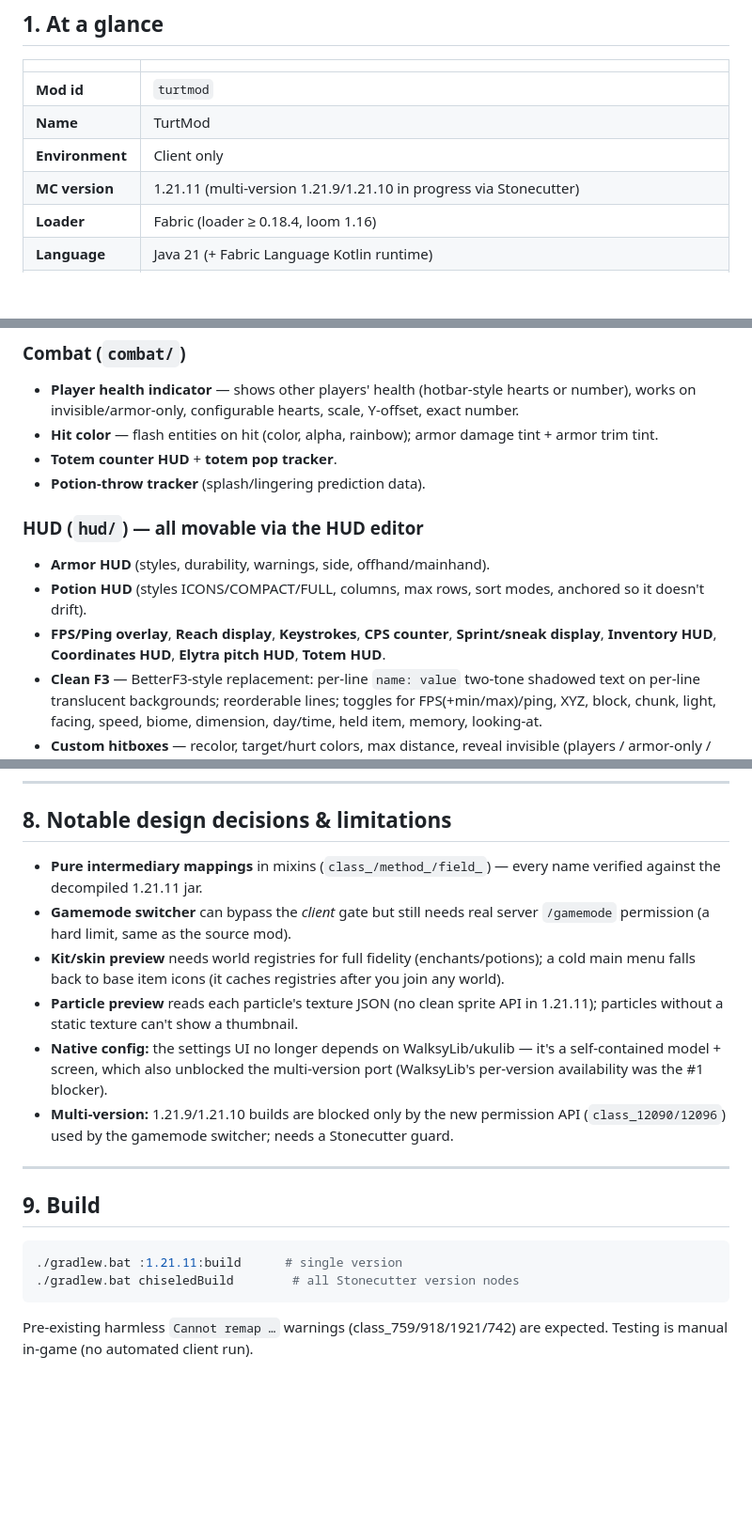
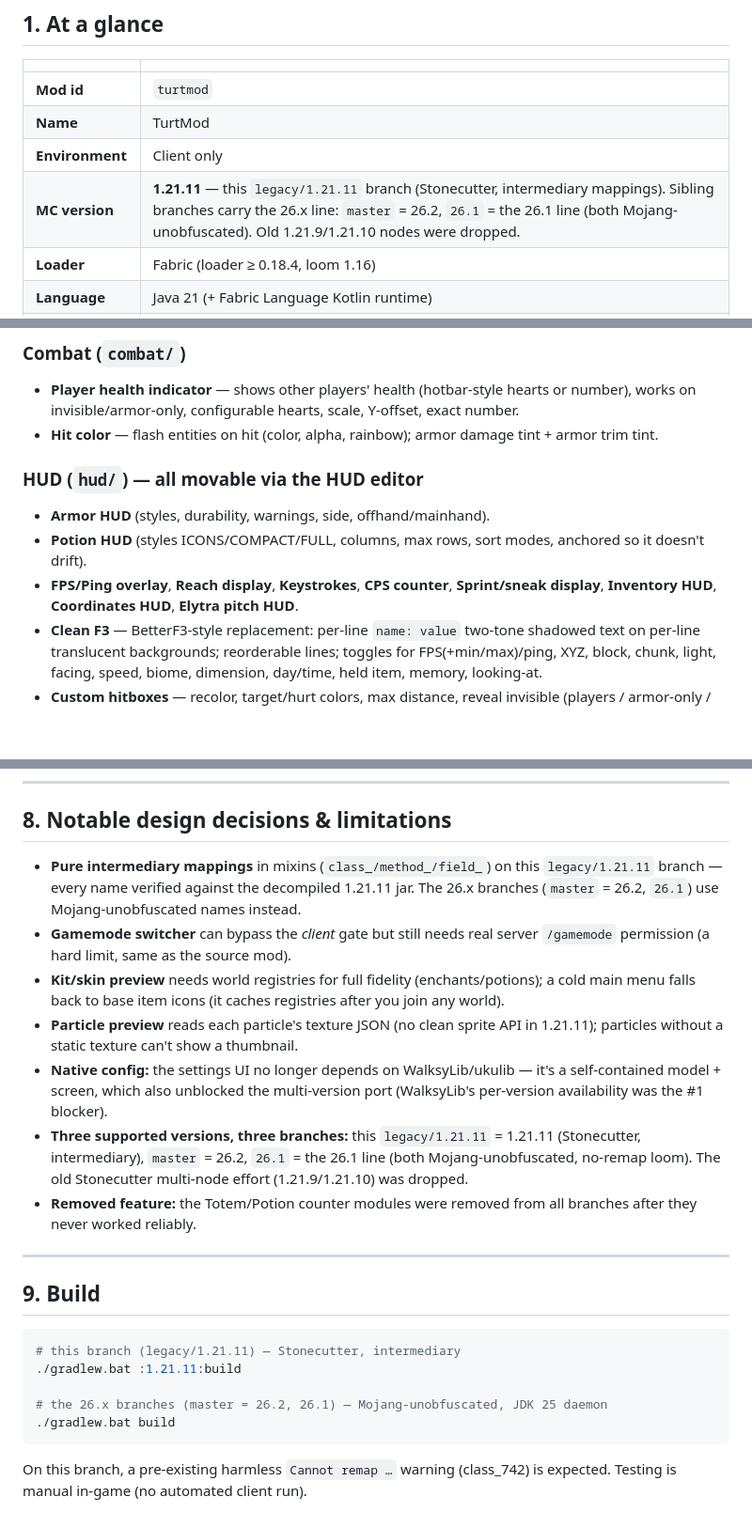
Before and after one commit to ItsTZy/Turtmod, a Markdown page: OVERVIEW.md, 3 parts joined by grey strips. Shown at 94% size. Rendered like a GitHub page; blank space fills up the shorter version.

````diff
--- a/OVERVIEW.md
+++ b/OVERVIEW.md
@@ -13,7 +13,7 @@
 | **Mod id** | `turtmod` |
 | **Name** | TurtMod |
 | **Environment** | Client only |
-| **MC version** | 1.21.11 (multi-version 1.21.9/1.21.10 in progress via Stonecutter) |
+| **MC version** | **1.21.11** — this `legacy/1.21.11` branch (Stonecutter, intermediary mappings). Sibling branches carry the 26.x line: `master` = 26.2, `26.1` = the 26.1 line (both Mojang-unobfuscated). Old 1.21.9/1.21.10 nodes were dropped. |
 | **Loader** | Fabric (loader ≥ 0.18.4, loom 1.16) |
 | **Language** | Java 21 (+ Fabric Language Kotlin runtime) |
 | **Entry point** | `com.turtmod.TurtModClient` (`ClientModInitializer`) |
@@ -86,13 +86,11 @@ com.turtmod
 ### Combat (`combat/`)
 - **Player health indicator** — shows other players' health (hotbar-style hearts or number), works on invisible/armor-only, configurable hearts, scale, Y-offset, exact number.
 - **Hit color** — flash entities on hit (color, alpha, rainbow); armor damage tint + armor trim tint.
-- **Totem counter HUD** + **totem pop tracker**.
-- **Potion-throw tracker** (splash/lingering prediction data).
 
 ### HUD (`hud/`) — all movable via the HUD editor
 - **Armor HUD** (styles, durability, warnings, side, offhand/mainhand).
 - **Potion HUD** (styles ICONS/COMPACT/FULL, columns, max rows, sort modes, anchored so it doesn't drift).
-- **FPS/Ping overlay**, **Reach display**, **Keystrokes**, **CPS counter**, **Sprint/sneak display**, **Inventory HUD**, **Coordinates HUD**, **Elytra pitch HUD**, **Totem HUD**.
+- **FPS/Ping overlay**, **Reach display**, **Keystrokes**, **CPS counter**, **Sprint/sneak display**, **Inventory HUD**, **Coordinates HUD**, **Elytra pitch HUD**.
 - **Clean F3** — BetterF3-style replacement: per-line `name: value` two-tone shadowed text on per-line translucent backgrounds; reorderable lines; toggles for FPS(+min/max)/ping, XYZ, block, chunk, light, facing, speed, biome, dimension, day/time, held item, memory, looking-at.
 - **Custom hitboxes** — recolor, target/hurt colors, max distance, reveal invisible (players / armor-only / other entities), hide fireworks; debug-hitbox cleanup.
 - **HUD editor** (`HudEditorScreen`/`HudEditorFeature`) — drag every panel, snap-to-grid/center, per-anchor scale, reset.
@@ -159,19 +157,23 @@ Each module can be toggled from the grid, has a settings page, an optional **tog
 ---
 
 ## 8. Notable design decisions & limitations
-- **Pure intermediary mappings** in mixins (`class_/method_/field_`) — every name verified against the decompiled 1.21.11 jar.
+- **Pure intermediary mappings** in mixins (`class_/method_/field_`) on this `legacy/1.21.11` branch — every name verified against the decompiled 1.21.11 jar. The 26.x branches (`master` = 26.2, `26.1`) use Mojang-unobfuscated names instead.
 - **Gamemode switcher** can bypass the *client* gate but still needs real server `/gamemode` permission (a hard limit, same as the source mod).
 - **Kit/skin preview** needs world registries for full fidelity (enchants/potions); a cold main menu falls back to base item icons (it caches registries after you join any world).
 - **Particle preview** reads each particle's texture JSON (no clean sprite API in 1.21.11); particles without a static texture can't show a thumbnail.
 - **Native config:** the settings UI no longer depends on WalksyLib/ukulib — it's a self-contained model + screen, which also unblocked the multi-version port (WalksyLib's per-version availability was the #1 blocker).
-- **Multi-version:** 1.21.9/1.21.10 builds are blocked only by the new permission API (`class_12090/12096`) used by the gamemode switcher; needs a Stonecutter guard.
+- **Three supported versions, three branches:** this `legacy/1.21.11` = 1.21.11 (Stonecutter, intermediary), `master` = 26.2, `26.1` = the 26.1 line (both Mojang-unobfuscated, no-remap loom). The old Stonecutter multi-node effort (1.21.9/1.21.10) was dropped.
+- **Removed feature:** the Totem/Potion counter modules were removed from all branches after they never worked reliably.
 
 ---
 
 ## 9. Build
 ```bash
-./gradlew.bat :1.21.11:build      # single version
-./gradlew.bat chiseledBuild        # all Stonecutter version nodes
+# this branch (legacy/1.21.11) — Stonecutter, intermediary
+./gradlew.bat :1.21.11:build
+
+# the 26.x branches (master = 26.2, 26.1) — Mojang-unobfuscated, JDK 25 daemon
+./gradlew.bat build
 ```
-Pre-existing harmless `Cannot remap …` warnings (class_759/918/1921/742) are expected.
+On this branch, a pre-existing harmless `Cannot remap …` warning (class_742) is expected.
 Testing is manual in-game (no automated client run).
````
Also changed, not shown: other parts of OVERVIEW.md (+1 -1 lines), TECHNICAL.md (+2 -12 lines).
